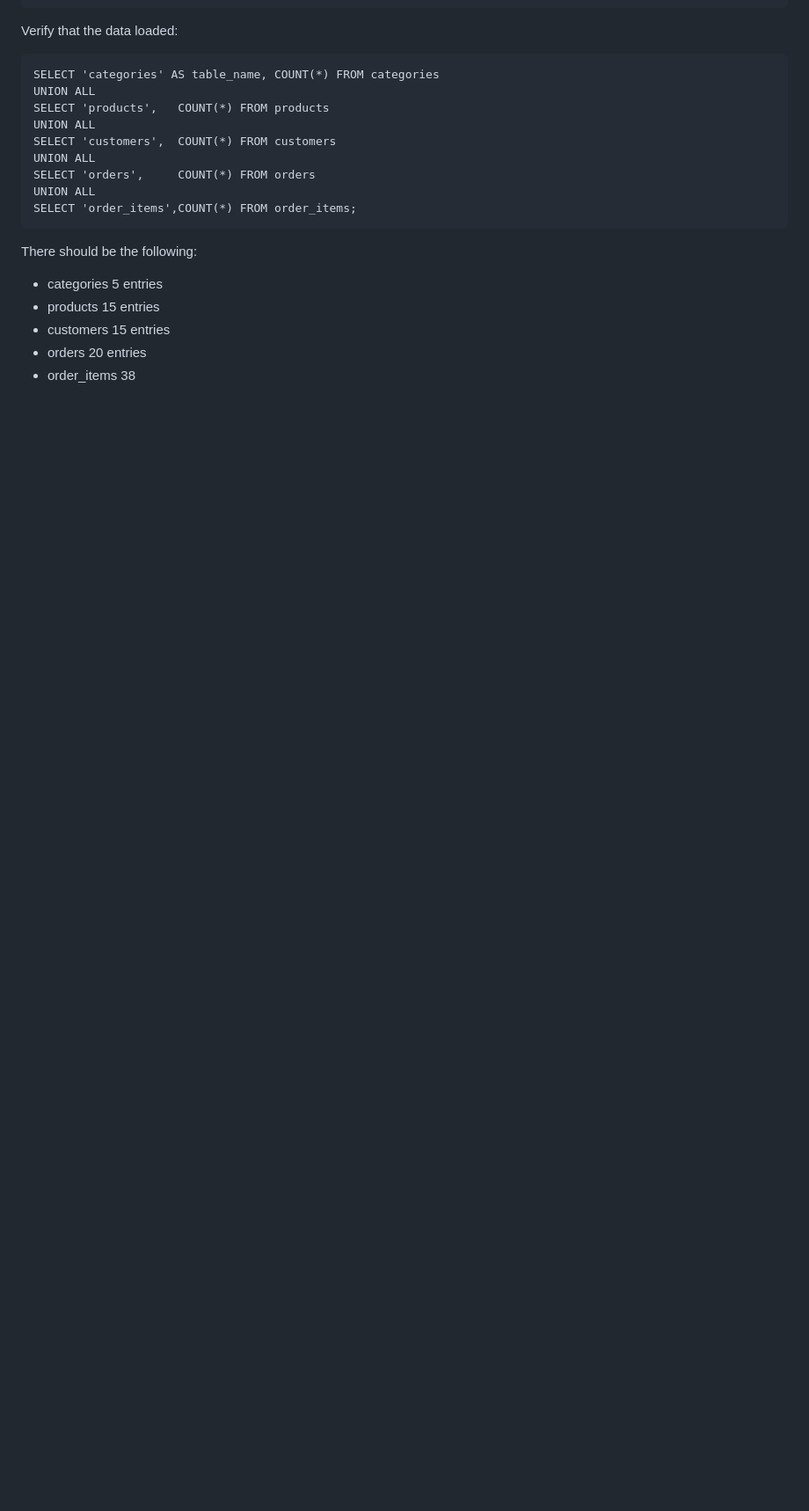
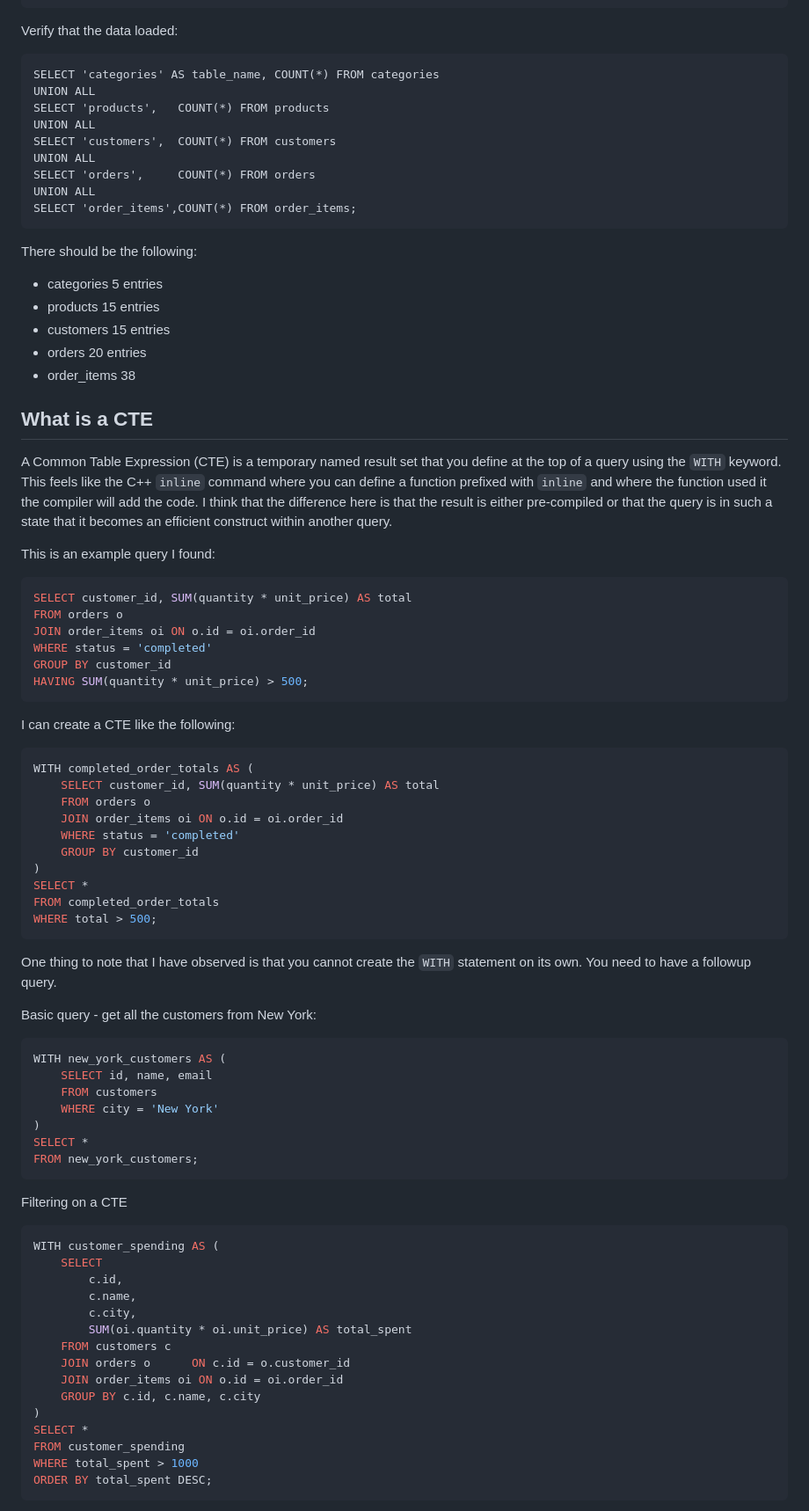
Before and after one commit to deepak-shenoy/cdk-templates, a Markdown page: rds-ssm-py/README.md, the part around one of its changes. Shown at 88% size. Drawn GitHub-style; blank space fills up the shorter version.

````diff
--- a/rds-ssm-py/README.md
+++ b/rds-ssm-py/README.md
@@ -235,3 +235,72 @@ There should be the following:
 - customers 15 entries
 - orders 20 entries
 - order_items 38
+
+## What is a CTE
+A Common Table Expression (CTE) is a temporary named result set that you define at the top of a query
+using the `WITH` keyword. This feels like the C++ `inline` command where you can define a function prefixed with
+`inline` and where the function used it the compiler will add the code.  I think that the difference here is that
+the result is either pre-compiled or that the query is in such a state that it becomes an efficient construct within
+another query.
+
+This is an example query I found:
+
+```sql
+SELECT customer_id, SUM(quantity * unit_price) AS total
+FROM orders o
+JOIN order_items oi ON o.id = oi.order_id
+WHERE status = 'completed'
+GROUP BY customer_id
+HAVING SUM(quantity * unit_price) > 500;
+```
+
+I can create a CTE like the following:
+
+```sql
+WITH completed_order_totals AS (
+    SELECT customer_id, SUM(quantity * unit_price) AS total
+    FROM orders o
+    JOIN order_items oi ON o.id = oi.order_id
+    WHERE status = 'completed'
+    GROUP BY customer_id
+)
+SELECT *
+FROM completed_order_totals
+WHERE total > 500;
+```
+
+One thing to note that I have observed is that you cannot create the `WITH` statement on its own.  You
+need to have a followup query.
+
+Basic query - get all the customers from New York:
+
+```sql
+WITH new_york_customers AS (
+    SELECT id, name, email
+    FROM customers
+    WHERE city = 'New York'
+)
+SELECT *
+FROM new_york_customers;
+```
+
+Filtering on a CTE
+
+```sql
+WITH customer_spending AS (
+    SELECT
+        c.id,
+        c.name,
+        c.city,
+        SUM(oi.quantity * oi.unit_price) AS total_spent
+    FROM customers c
+    JOIN orders o      ON c.id = o.customer_id
+    JOIN order_items oi ON o.id = oi.order_id
+    GROUP BY c.id, c.name, c.city
+)
+SELECT *
+FROM customer_spending
+WHERE total_spent > 1000
+ORDER BY total_spent DESC;
+```
+
````
Also changed, not shown: other parts of rds-ssm-py/README.md (+53 -0 lines).
